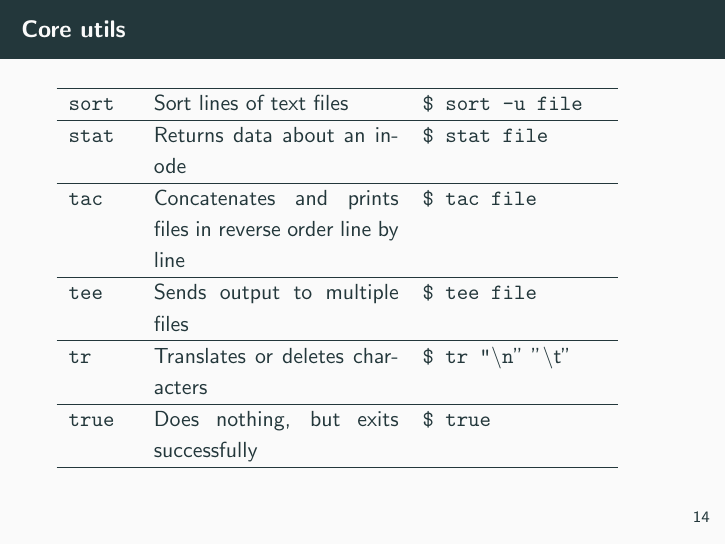
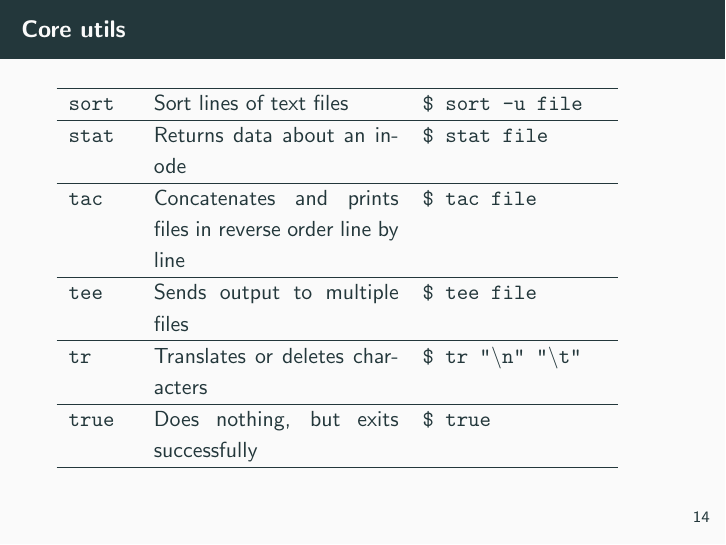
Before and after one commit to Najoj/yabsbashcourse, LaTeX slides (presentations/1.tex): page 15 of 18. Compiled offline with pdfLaTeX.

Commit message:
missing curly bracket

```diff
--- a/presentations/1.tex
+++ b/presentations/1.tex
@@ -270,7 +270,7 @@
                 \hline
                 \tt{tr}             &
                 Translates or deletes characters &
-                \tt{\$ tr "{\textbackslash}n}" "{\textbackslash}t"       \\
+                \tt{\$ tr "{\textbackslash}n" "{\textbackslash}t"}       \\
                 \hline
                 \tt{true}             &
                 Does nothing, but exits successfully &
```
